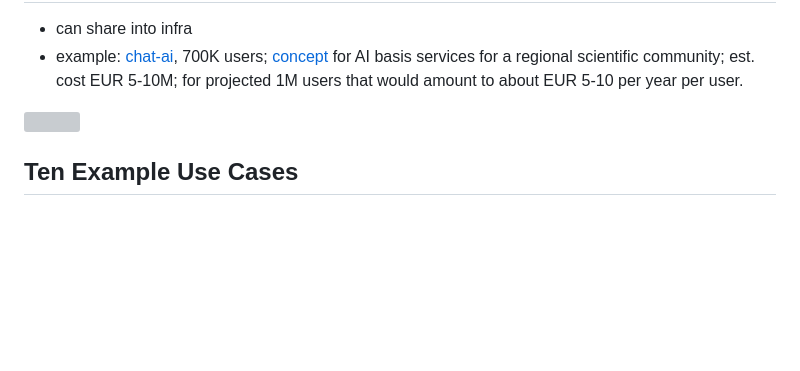
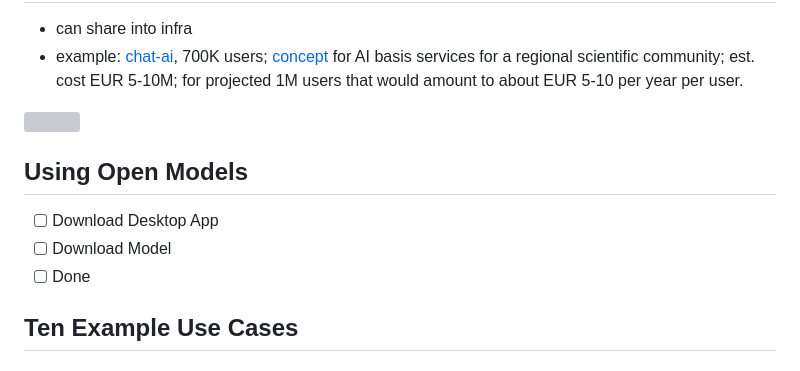
Before and after one commit to miku/localai-kith-2025, a Markdown page: README.md, the part around the change printed below. Rendered like a GitHub page; blank space fills up the shorter version; grey boxes are pictures that could not be loaded.

```diff
--- a/README.md
+++ b/README.md
@@ -219,6 +210,12 @@ projected 1M users that would amount to about EUR 5-10 per year per user.
 ![](/static/header_hu_21bbca9802774865.webp)
 
 
+## Using Open Models
+
+* [ ] Download Desktop App
+* [ ] Download Model
+* [ ] Done
+
 ## Ten Example Use Cases
 
 ### General Chat
```
Also changed, not shown: other parts of README.md (+24 -33 lines).
